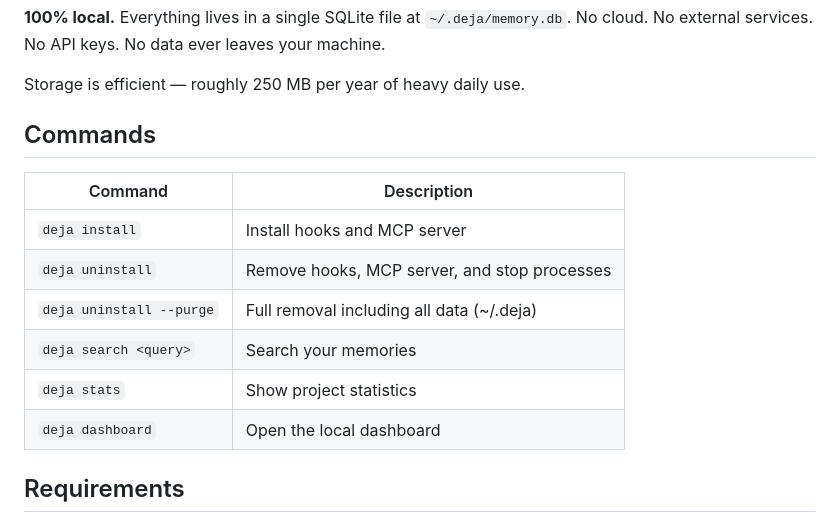
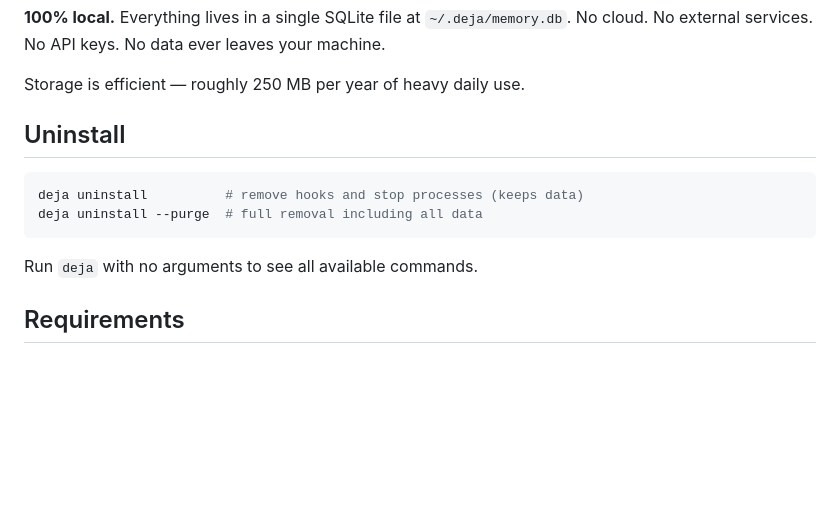
Before and after one commit to anandmt/deja, a Markdown page: README.md, the part around the change. GitHub-like rendering; blank space fills up the shorter version.

Commit message:
docs: remove redundant commands table from README (#4)
The CLI already shows all commands via `deja` with no args. Keep only
the uninstall section since --purge is non-obvious.

Co-authored-by: Anand <anandmt9@gmail.com>

````diff
--- a/README.md
+++ b/README.md
@@ -98,16 +98,14 @@ A local web dashboard at `http://localhost:19533` — browse observation timelin
 
 Storage is efficient — roughly 250 MB per year of heavy daily use.
 
-## Commands
+## Uninstall
 
-| Command | Description |
-|---|---|
-| `deja install` | Install hooks and MCP server |
-| `deja uninstall` | Remove hooks, MCP server, and stop processes |
-| `deja uninstall --purge` | Full removal including all data (~/.deja) |
-| `deja search <query>` | Search your memories |
-| `deja stats` | Show project statistics |
-| `deja dashboard` | Open the local dashboard |
+```bash
+deja uninstall          # remove hooks and stop processes (keeps data)
+deja uninstall --purge  # full removal including all data
+```
+
+Run `deja` with no arguments to see all available commands.
 
 ## Requirements
 
````
